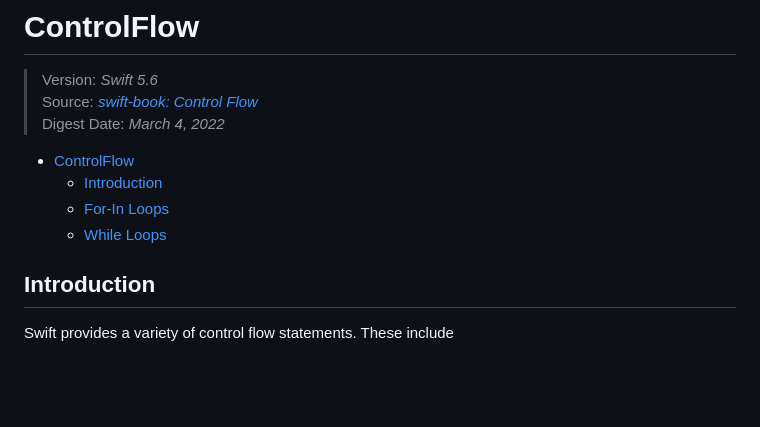
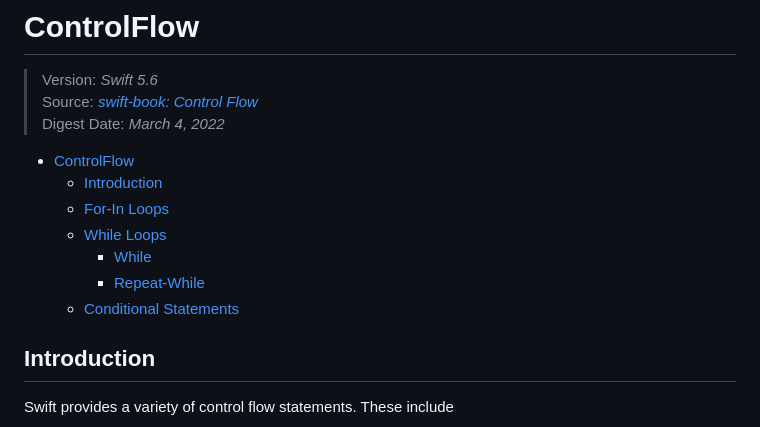
Before and after one commit to Huang-Libo/Notebook, a Markdown page: Swift/LanguageGuide/ControlFlow.md, the part around one of its changes. Drawn GitHub-style; blank space fills up the shorter version.

```diff
--- a/Swift/LanguageGuide/ControlFlow.md
+++ b/Swift/LanguageGuide/ControlFlow.md
@@ -8,6 +8,9 @@
   - [Introduction](#introduction)
   - [For-In Loops](#for-in-loops)
   - [While Loops](#while-loops)
+    - [While](#while)
+    - [Repeat-While](#repeat-while)
+  - [Conditional Statements](#conditional-statements)
 
 ## Introduction
 
```
Also changed, not shown: other parts of Swift/LanguageGuide/ControlFlow.md (+106 -0 lines), media/Swift/swift.org/repeat-while-syntax.png (added), media/Swift/swift.org/snakesAndLadders_2x.png (added), media/Swift/swift.org/while-syntax.png (added).
